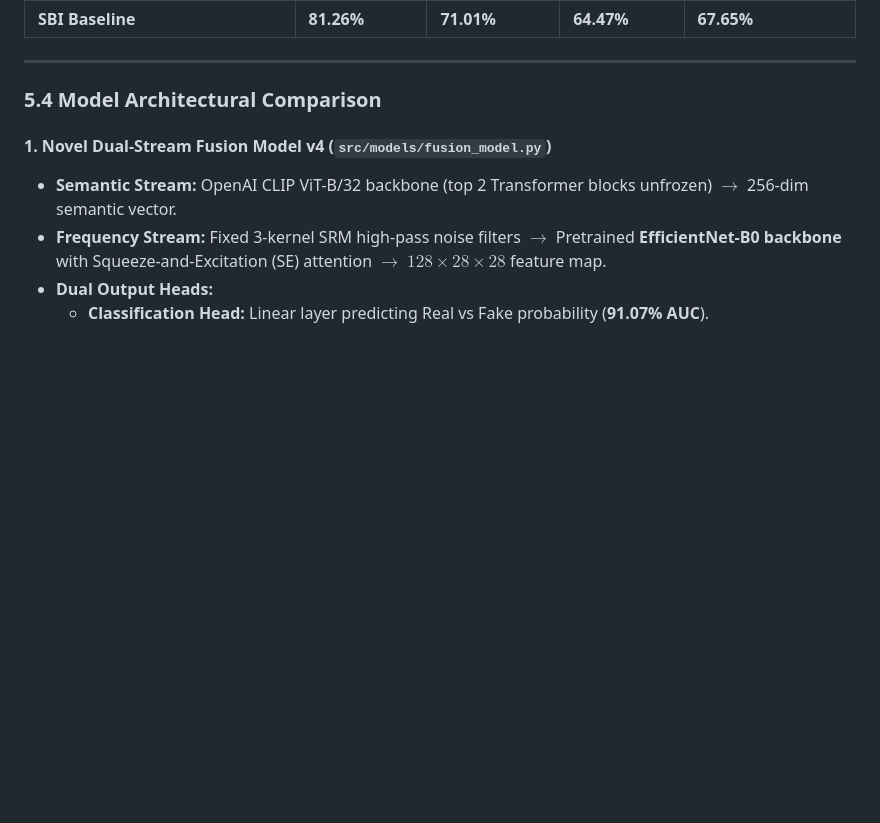
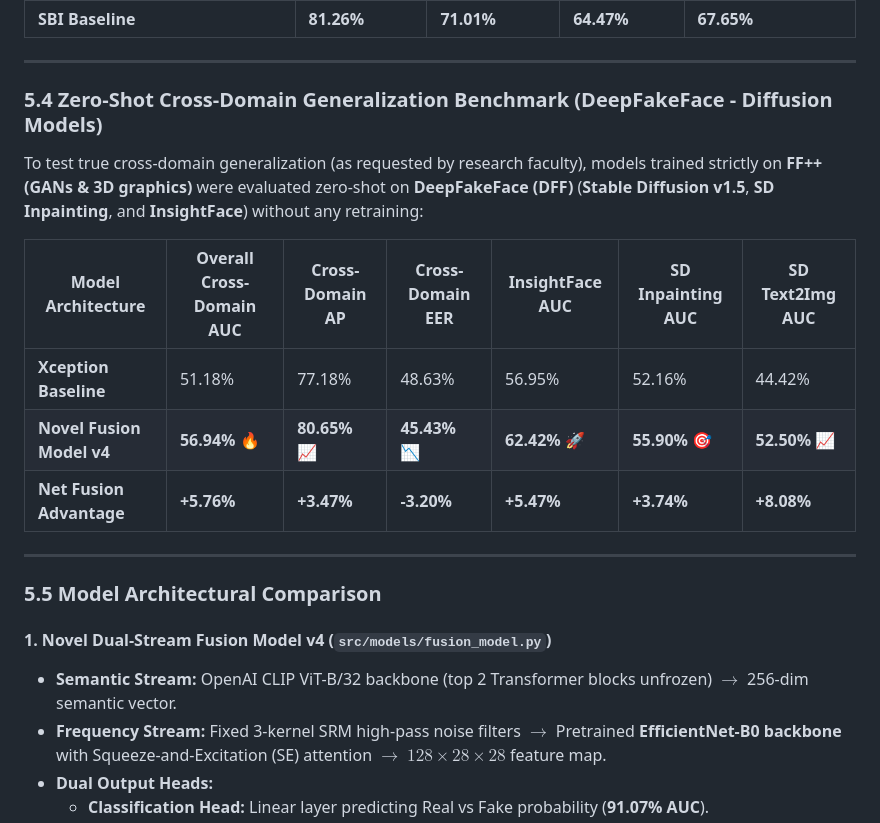
Before and after one commit to shashank-singh-singhania/deepfake-detection-research, a Markdown page: project_guide.md, the part around the change. GitHub-like rendering; blank space fills up the shorter version.

Commit message:
docs: update project_guide.md with zero-shot cross-domain generalization benchmark on DeepFakeFace (DFF) Diffusion Models

```diff
--- a/project_guide.md
+++ b/project_guide.md
@@ -309,7 +309,19 @@ During training on the DGX A100 GPU, we encountered and solved 5 major technical
 
 ---
 
-### 5.4 Model Architectural Comparison
+### 5.4 Zero-Shot Cross-Domain Generalization Benchmark (DeepFakeFace - Diffusion Models)
+
+To test true cross-domain generalization (as requested by research faculty), models trained strictly on **FF++ (GANs & 3D graphics)** were evaluated zero-shot on **DeepFakeFace (DFF)** (**Stable Diffusion v1.5**, **SD Inpainting**, and **InsightFace**) without any retraining:
+
+| Model Architecture | Overall Cross-Domain AUC | Cross-Domain AP | Cross-Domain EER | InsightFace AUC | SD Inpainting AUC | SD Text2Img AUC |
+|---|---|---|---|---|---|---|
+| **Xception Baseline** | 51.18% | 77.18% | 48.63% | 56.95% | 52.16% | 44.42% |
+| **Novel Fusion Model v4** | **56.94%** 🔥 | **80.65%** 📈 | **45.43%** 📉 | **62.42%** 🚀 | **55.90%** 🎯 | **52.50%** 📈 |
+| **Net Fusion Advantage** | **+5.76%** | **+3.47%** | **-3.20%** | **+5.47%** | **+3.74%** | **+8.08%** |
+
+---
+
+### 5.5 Model Architectural Comparison
 
 #### 1. Novel Dual-Stream Fusion Model v4 (`src/models/fusion_model.py`)
 - **Semantic Stream:** OpenAI CLIP ViT-B/32 backbone (top 2 Transformer blocks unfrozen) $\rightarrow$ 256-dim semantic vector.
```
